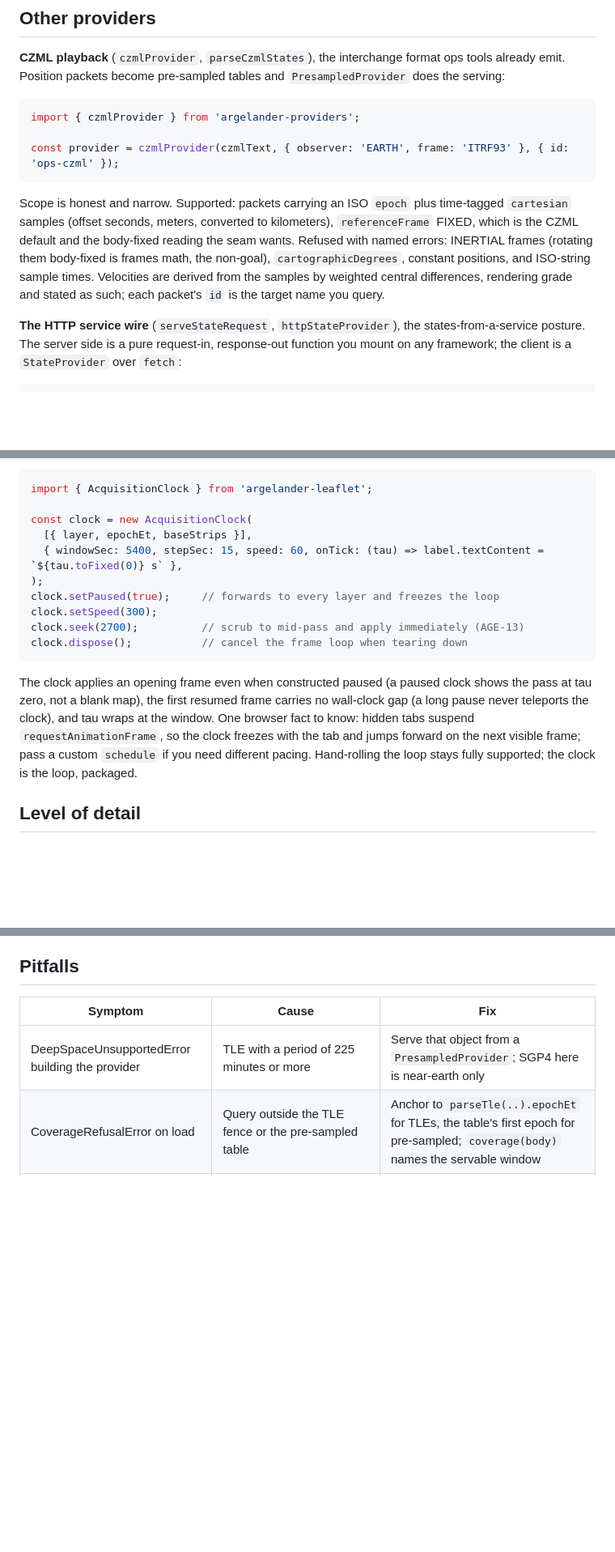
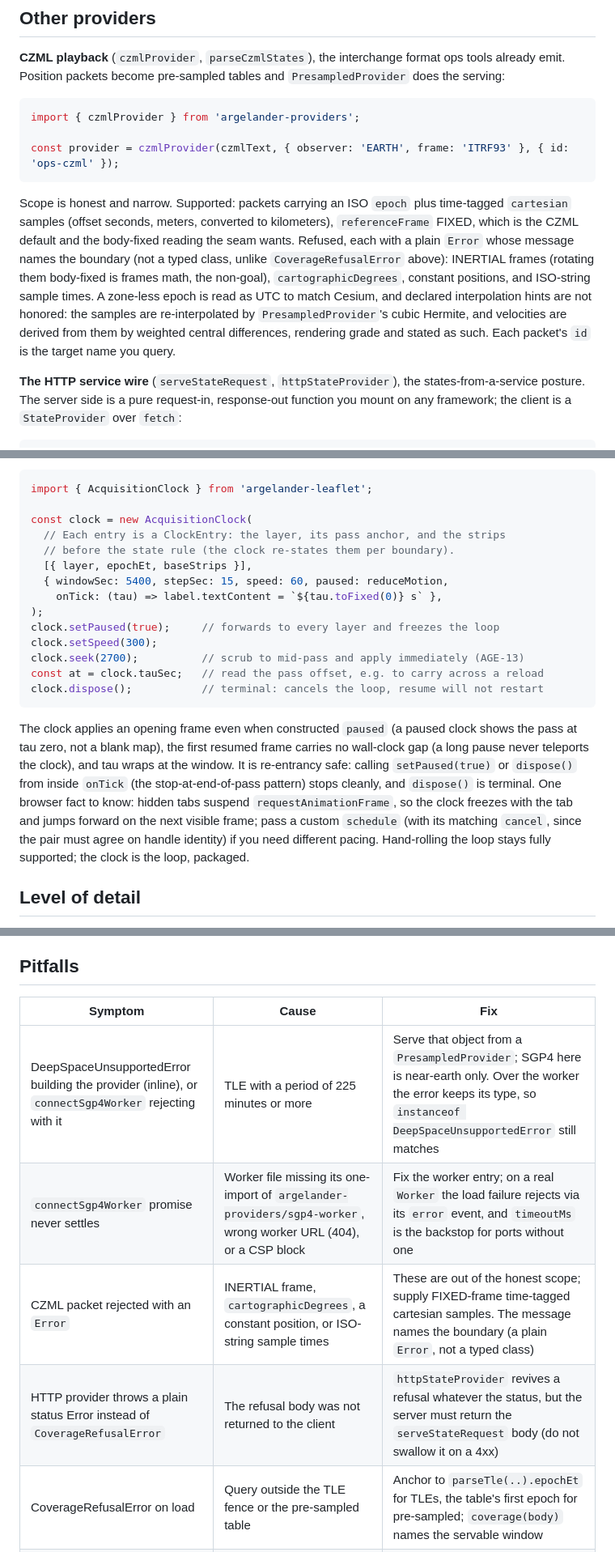
Before and after one commit to PaulMRamirez/argelander, a Markdown page: docs/configuring-layers.md, 3 parts joined by grey strips. Shown at 81% size. Rendered like a GitHub page; blank space fills up the shorter version.

Commit message:
docs: reconcile the guide with the review fixes
CZML refusals are plain Errors naming the boundary (not typed classes),
with the zone-less-UTC and Hermite-reinterpolation behavior stated;
passStrips paragraph adds the exclusivity rule, the id scheme with the
lossy-fold caveat, and that it works off Earth; AcquisitionClock shows
paused, the tauSec getter, the ClockEntry shape, the schedule/cancel
pairing, and the re-entrancy safety; layer-config-as-data carries
epochEt and baseStrips so one record feeds both panel and clock; four
new and corrected pitfalls rows for the worker handshake, CZML, and
HTTP surfaces.

Refs: AGE-05, AGE-12
Signed-off-by: PaulMRamirez <paulramirez@gmail.com>

````diff
--- a/docs/configuring-layers.md
+++ b/docs/configuring-layers.md
@@ -168,7 +168,7 @@ import { czmlProvider } from 'argelander-providers';
 const provider = czmlProvider(czmlText, { observer: 'EARTH', frame: 'ITRF93' }, { id: 'ops-czml' });
 ```
 
-Scope is honest and narrow. Supported: packets carrying an ISO `epoch` plus time-tagged `cartesian` samples (offset seconds, meters, converted to kilometers), `referenceFrame` FIXED, which is the CZML default and the body-fixed reading the seam wants. Refused with named errors: INERTIAL frames (rotating them body-fixed is frames math, the non-goal), `cartographicDegrees`, constant positions, and ISO-string sample times. Velocities are derived from the samples by weighted central differences, rendering grade and stated as such; each packet's `id` is the target name you query.
+Scope is honest and narrow. Supported: packets carrying an ISO `epoch` plus time-tagged `cartesian` samples (offset seconds, meters, converted to kilometers), `referenceFrame` FIXED, which is the CZML default and the body-fixed reading the seam wants. Refused, each with a plain `Error` whose message names the boundary (not a typed class, unlike `CoverageRefusalError` above): INERTIAL frames (rotating them body-fixed is frames math, the non-goal), `cartographicDegrees`, constant positions, and ISO-string sample times. A zone-less epoch is read as UTC to match Cesium, and declared interpolation hints are not honored: the samples are re-interpolated by `PresampledProvider`'s cubic Hermite, and velocities are derived from them by weighted central differences, rendering grade and stated as such. Each packet's `id` is the target name you query.
 
 **The HTTP service wire** (`serveStateRequest`, `httpStateProvider`), the states-from-a-service posture. The server side is a pure request-in, response-out function you mount on any framework; the client is a `StateProvider` over `fetch`:
 
@@ -294,16 +294,20 @@ That whole loop is packaged as `AcquisitionClock`, the driver the demo proved an
 import { AcquisitionClock } from 'argelander-leaflet';
 
 const clock = new AcquisitionClock(
+  // Each entry is a ClockEntry: the layer, its pass anchor, and the strips
+  // before the state rule (the clock re-states them per boundary).
   [{ layer, epochEt, baseStrips }],
-  { windowSec: 5400, stepSec: 15, speed: 60, onTick: (tau) => label.textContent = `${tau.toFixed(0)} s` },
+  { windowSec: 5400, stepSec: 15, speed: 60, paused: reduceMotion,
+    onTick: (tau) => label.textContent = `${tau.toFixed(0)} s` },
 );
 clock.setPaused(true);     // forwards to every layer and freezes the loop
 clock.setSpeed(300);
 clock.seek(2700);          // scrub to mid-pass and apply immediately (AGE-13)
-clock.dispose();           // cancel the frame loop when tearing down
+const at = clock.tauSec;   // read the pass offset, e.g. to carry across a reload
+clock.dispose();           // terminal: cancels the loop, resume will not restart
 ```
 
-The clock applies an opening frame even when constructed paused (a paused clock shows the pass at tau zero, not a blank map), the first resumed frame carries no wall-clock gap (a long pause never teleports the clock), and tau wraps at the window. One browser fact to know: hidden tabs suspend `requestAnimationFrame`, so the clock freezes with the tab and jumps forward on the next visible frame; pass a custom `schedule` if you need different pacing. Hand-rolling the loop stays fully supported; the clock is the loop, packaged.
+The clock applies an opening frame even when constructed `paused` (a paused clock shows the pass at tau zero, not a blank map), the first resumed frame carries no wall-clock gap (a long pause never teleports the clock), and tau wraps at the window. It is re-entrancy safe: calling `setPaused(true)` or `dispose()` from inside `onTick` (the stop-at-end-of-pass pattern) stops cleanly, and `dispose()` is terminal. One browser fact to know: hidden tabs suspend `requestAnimationFrame`, so the clock freezes with the tab and jumps forward on the next visible frame; pass a custom `schedule` (with its matching `cancel`, since the pair must agree on handle identity) if you need different pacing. Hand-rolling the loop stays fully supported; the clock is the loop, packaged.
 
 ## Level of detail
 
@@ -362,7 +369,10 @@ paintStrip(ctx, geo, myProjector, { treatment: 'flat-fill', worldCopies: [0] });
 
 | Symptom | Cause | Fix |
 | --- | --- | --- |
-| DeepSpaceUnsupportedError building the provider | TLE with a period of 225 minutes or more | Serve that object from a `PresampledProvider`; SGP4 here is near-earth only |
+| DeepSpaceUnsupportedError building the provider (inline), or `connectSgp4Worker` rejecting with it | TLE with a period of 225 minutes or more | Serve that object from a `PresampledProvider`; SGP4 here is near-earth only. Over the worker the error keeps its type, so `instanceof DeepSpaceUnsupportedError` still matches |
+| `connectSgp4Worker` promise never settles | Worker file missing its one-import of `argelander-providers/sgp4-worker`, wrong worker URL (404), or a CSP block | Fix the worker entry; on a real `Worker` the load failure rejects via its `error` event, and `timeoutMs` is the backstop for ports without one |
+| CZML packet rejected with an `Error` | INERTIAL frame, `cartographicDegrees`, a constant position, or ISO-string sample times | These are out of the honest scope; supply FIXED-frame time-tagged cartesian samples. The message names the boundary (a plain `Error`, not a typed class) |
+| HTTP provider throws a plain status Error instead of `CoverageRefusalError` | The refusal body was not returned to the client | `httpStateProvider` revives a refusal whatever the status, but the server must return the `serveStateRequest` body (do not swallow it on a 4xx) |
 | CoverageRefusalError on load | Query outside the TLE fence or the pre-sampled table | Anchor to `parseTle(..).epochEt` for TLEs, the table's first epoch for pre-sampled; `coverage(body)` names the servable window |
 | Ribbon drawn across an ocean the instrument never imaged | One continuous batch sliced into windows | One `states()` query per tasked window, strips share a `passId` |
 | Mechanism texture never appears | Treatment is not `mechanism`, or swath projects below `mechanismMinWidthPx` | Switch treatment; zoom in or lower the threshold |
````
Also changed, not shown: other parts of docs/configuring-layers.md (+5 -2 lines).
